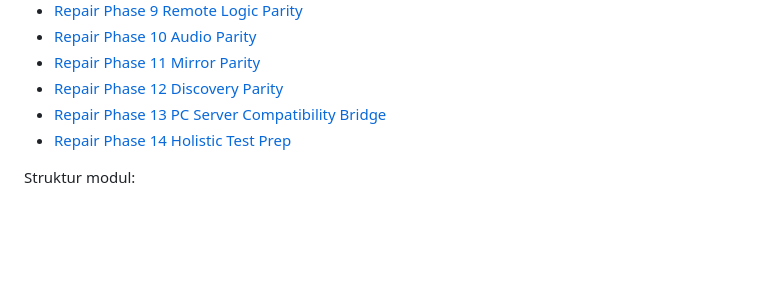
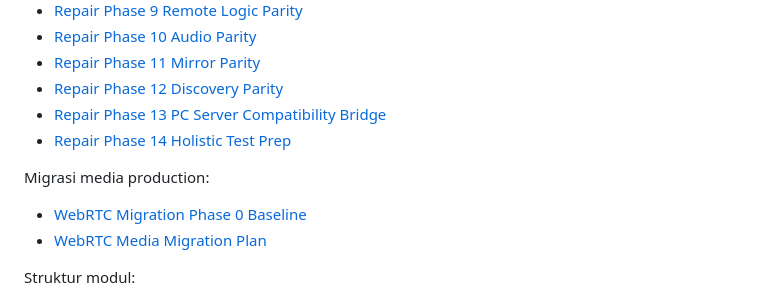
Before and after one commit to YRJ-10/Smart_Mobile_PC_Connecting, a Markdown page: README.md, the part around the change. Drawn GitHub-style; blank space fills up the shorter version.

Commit message:
Lock V2.2.2 baseline for WebRTC migration

```diff
--- a/README.md
+++ b/README.md
@@ -48,6 +48,11 @@ Dokumen repair:
 - [Repair Phase 13 PC Server Compatibility Bridge](docs/REPAIR_PHASE_13_PC_SERVER_COMPATIBILITY_BRIDGE.md)
 - [Repair Phase 14 Holistic Test Prep](docs/REPAIR_PHASE_14_HOLISTIC_TEST_PREP.md)
 
+Migrasi media production:
+
+- [WebRTC Migration Phase 0 Baseline](docs/WEBRTC_MIGRATION_PHASE_0_BASELINE.md)
+- [WebRTC Media Migration Plan](docs/WEBRTC_MIGRATION_PLAN.md)
+
 Struktur modul:
 
 - [android_app](android_app/README.md) - aplikasi Android Flutter, NFC entry, dan native audio receiver.
```
Also changed, not shown: docs/WEBRTC_MIGRATION_PHASE_0_BASELINE.md (added, +104 -0 lines), docs/WEBRTC_MIGRATION_PLAN.md (added, +30 -0 lines).
